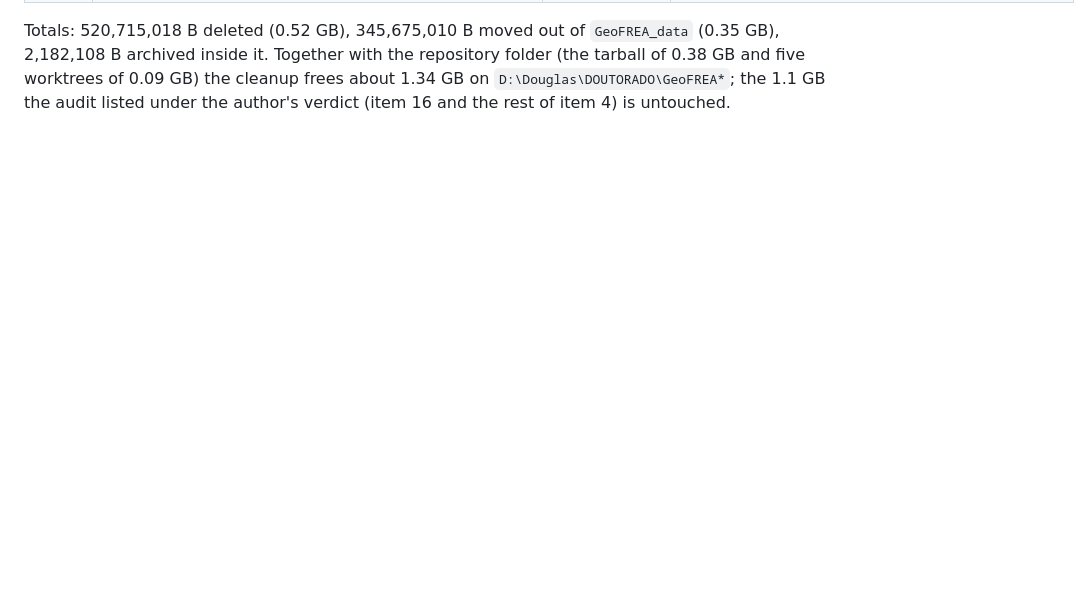
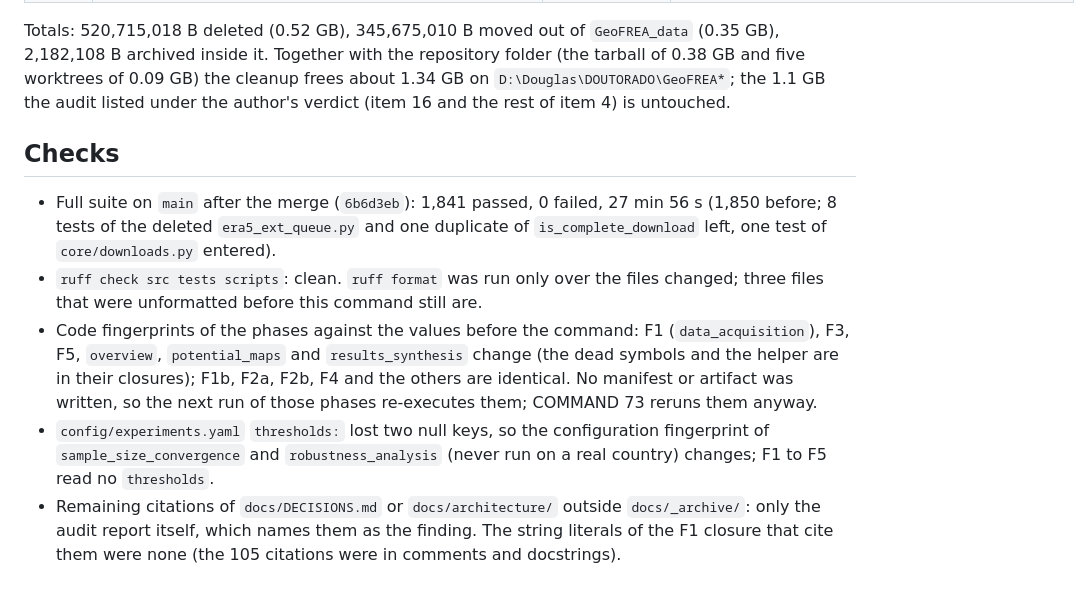
Before and after one commit to DougzSO/GeoFREA, a Markdown page: docs/_audit/cleanup_72.md, the part around the change. Drawn GitHub-style; blank space fills up the shorter version.

Commit message:
docs: checks of the cleanup (suite 1,841 passed), COMMAND 72
Co-Authored-By: Claude Sonnet 5.5 <noreply@anthropic.com>

```diff
--- a/docs/_audit/cleanup_72.md
+++ b/docs/_audit/cleanup_72.md
@@ -43,3 +43,11 @@ Nothing was written or removed in `D:\Douglas\DOUTORADO\database\raw`. The manif
 | 18 | Pruned the keys of `D:\Douglas\DOUTORADO\database\raw\...` from the hash memos: `interim/_clip_source_sha256.json` (15 of 49 keys), `interim/BRA/grid_alignment/input_sha256.json` (116 of 1,063), `interim/IND/...` (58 of 602), `interim/PRT/...` (10 of 53). No phase reads that folder, so the keys were never looked up | about 0.37 MB of text | the four files as they were: `GeoFREA_data/archive/hash_memos_20261027/` |
 
 Totals: 520,715,018 B deleted (0.52 GB), 345,675,010 B moved out of `GeoFREA_data` (0.35 GB), 2,182,108 B archived inside it. Together with the repository folder (the tarball of 0.38 GB and five worktrees of 0.09 GB) the cleanup frees about 1.34 GB on `D:\Douglas\DOUTORADO\GeoFREA*`; the 1.1 GB the audit listed under the author's verdict (item 16 and the rest of item 4) is untouched.
+
+## Checks
+
+- Full suite on `main` after the merge (`6b6d3eb`): 1,841 passed, 0 failed, 27 min 56 s (1,850 before; 8 tests of the deleted `era5_ext_queue.py` and one duplicate of `is_complete_download` left, one test of `core/downloads.py` entered).
+- `ruff check src tests scripts`: clean. `ruff format` was run only over the files changed; three files that were unformatted before this command still are.
+- Code fingerprints of the phases against the values before the command: F1 (`data_acquisition`), F3, F5, `overview`, `potential_maps` and `results_synthesis` change (the dead symbols and the helper are in their closures); F1b, F2a, F2b, F4 and the others are identical. No manifest or artifact was written, so the next run of those phases re-executes them; COMMAND 73 reruns them anyway.
+- `config/experiments.yaml` `thresholds:` lost two null keys, so the configuration fingerprint of `sample_size_convergence` and `robustness_analysis` (never run on a real country) changes; F1 to F5 read no `thresholds`.
+- Remaining citations of `docs/DECISIONS.md` or `docs/architecture/` outside `docs/_archive/`: only the audit report itself, which names them as the finding. The string literals of the F1 closure that cite them were none (the 105 citations were in comments and docstrings).
```
